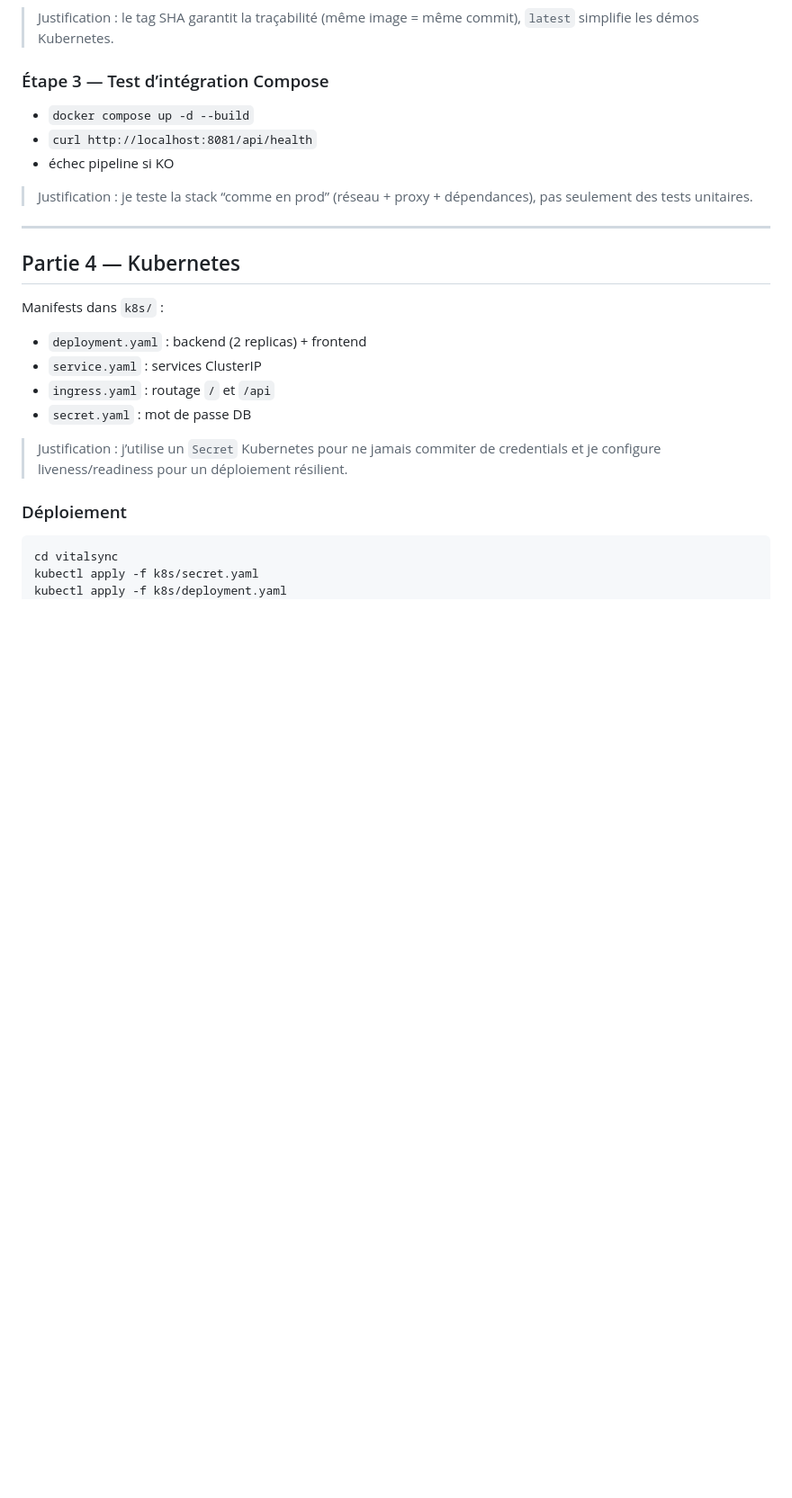
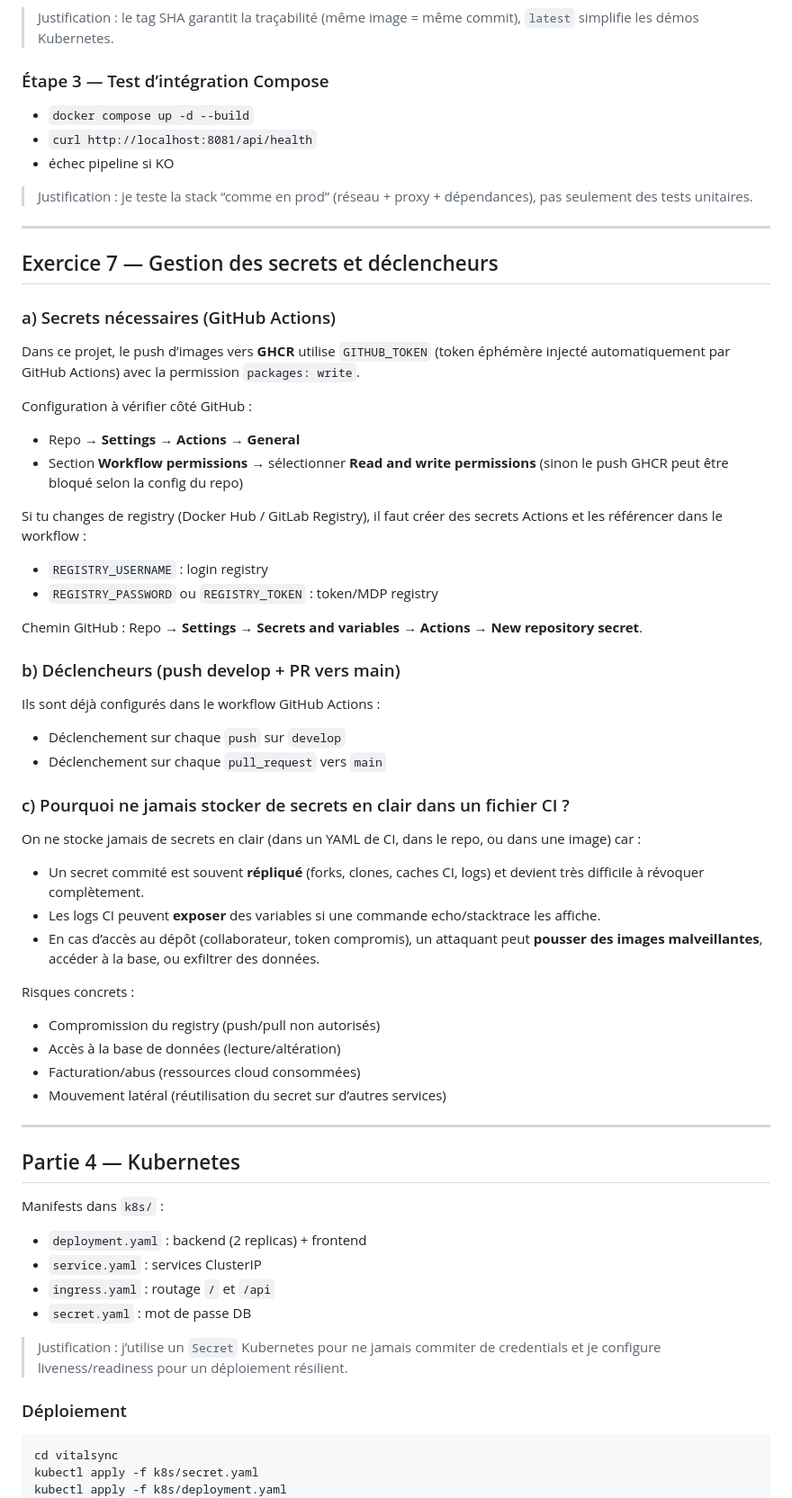
Before and after one commit to Ilyesse-soc/VitalSync, a Markdown page: README.md, the part around the change. Shown at 90% size. GitHub-like rendering; blank space fills up the shorter version.

Commit message:
docs: update CI secrets explanation

```diff
--- a/README.md
+++ b/README.md
@@ -147,6 +147,43 @@ Workflow : `.github/workflows/ci.yml`
 
 ---
 
+## Exercice 7 — Gestion des secrets et déclencheurs
+
+### a) Secrets nécessaires (GitHub Actions)
+
+Dans ce projet, le push d’images vers **GHCR** utilise `GITHUB_TOKEN` (token éphémère injecté automatiquement par GitHub Actions) avec la permission `packages: write`.
+
+Configuration à vérifier côté GitHub :
+- Repo → **Settings** → **Actions** → **General**
+- Section **Workflow permissions** → sélectionner **Read and write permissions** (sinon le push GHCR peut être bloqué selon la config du repo)
+
+Si tu changes de registry (Docker Hub / GitLab Registry), il faut créer des secrets Actions et les référencer dans le workflow :
+- `REGISTRY_USERNAME` : login registry
+- `REGISTRY_PASSWORD` ou `REGISTRY_TOKEN` : token/MDP registry
+
+Chemin GitHub : Repo → **Settings** → **Secrets and variables** → **Actions** → **New repository secret**.
+
+### b) Déclencheurs (push develop + PR vers main)
+
+Ils sont déjà configurés dans le workflow GitHub Actions :
+- Déclenchement sur chaque `push` sur `develop`
+- Déclenchement sur chaque `pull_request` vers `main`
+
+### c) Pourquoi ne jamais stocker de secrets en clair dans un fichier CI ?
+
+On ne stocke jamais de secrets en clair (dans un YAML de CI, dans le repo, ou dans une image) car :
+- Un secret commité est souvent **répliqué** (forks, clones, caches CI, logs) et devient très difficile à révoquer complètement.
+- Les logs CI peuvent **exposer** des variables si une commande echo/stacktrace les affiche.
+- En cas d’accès au dépôt (collaborateur, token compromis), un attaquant peut **pousser des images malveillantes**, accéder à la base, ou exfiltrer des données.
+
+Risques concrets :
+- Compromission du registry (push/pull non autorisés)
+- Accès à la base de données (lecture/altération)
+- Facturation/abus (ressources cloud consommées)
+- Mouvement latéral (réutilisation du secret sur d’autres services)
+
+---
+
 ## Partie 4 — Kubernetes
 
 Manifests dans `k8s/` :
```
